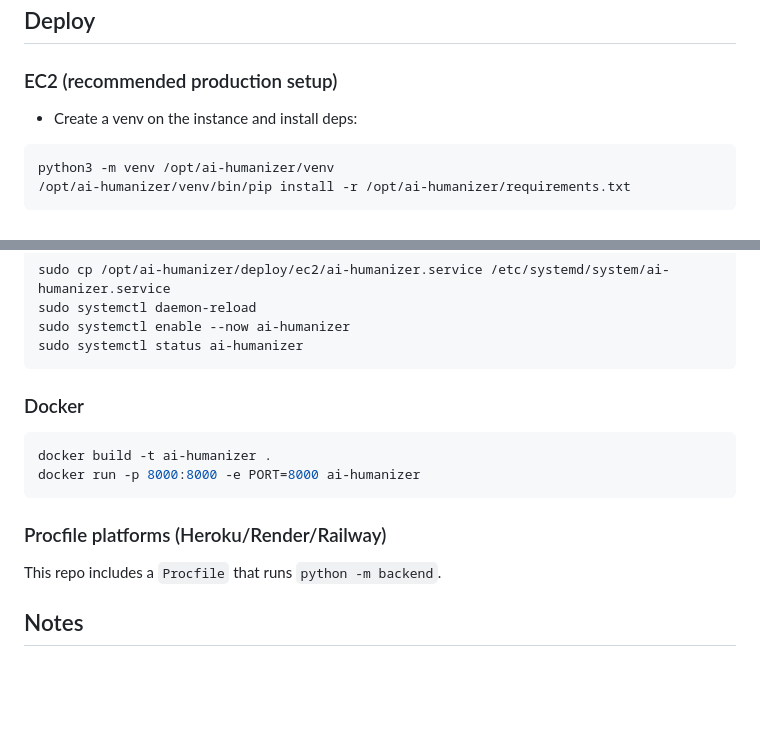
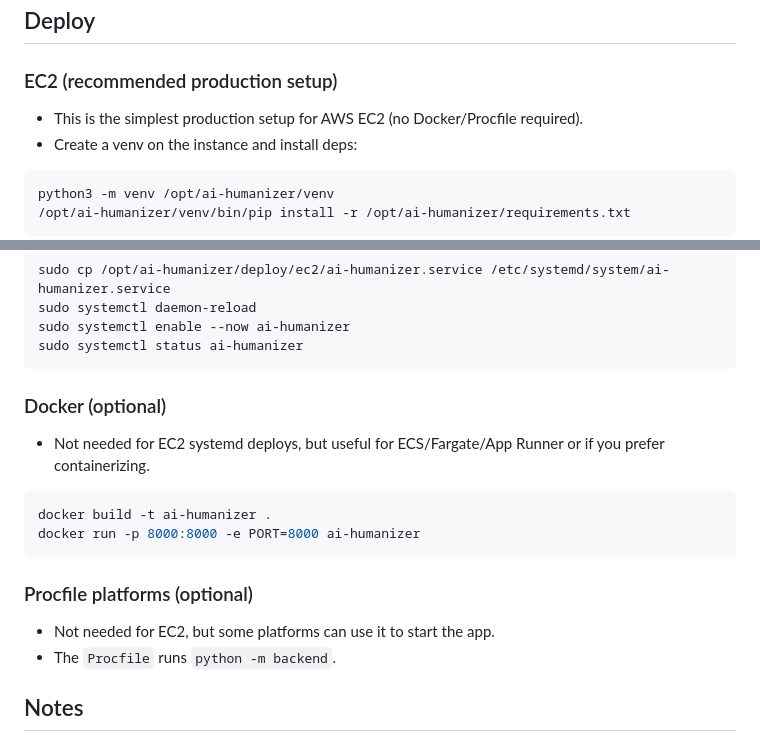
Before and after one commit to Grave786/Text-Humaniser, a Markdown page: README.md, 2 parts joined by grey strips. Drawn GitHub-style; blank space fills up the shorter version.

Commit message:
upadted the readme.md and mentioned the docker is optional

````diff
--- a/README.md
+++ b/README.md
@@ -84,6 +84,7 @@ Humanize endpoint: `POST /humanize`
 
 ### EC2 (recommended production setup)
 
+- This is the simplest production setup for AWS EC2 (no Docker/Procfile required).
 - Create a venv on the instance and install deps:
 
 ```bash
@@ -104,16 +105,19 @@ sudo systemctl enable --now ai-humanizer
 sudo systemctl status ai-humanizer
 ```
 
-### Docker
+### Docker (optional)
+
+- Not needed for EC2 systemd deploys, but useful for ECS/Fargate/App Runner or if you prefer containerizing.
 
 ```bash
 docker build -t ai-humanizer .
 docker run -p 8000:8000 -e PORT=8000 ai-humanizer
 ```
 
-### Procfile platforms (Heroku/Render/Railway)
+### Procfile platforms (optional)
 
-This repo includes a `Procfile` that runs `python -m backend`.
+- Not needed for EC2, but some platforms can use it to start the app.
+- The `Procfile` runs `python -m backend`.
 
 ## Notes
 
````
